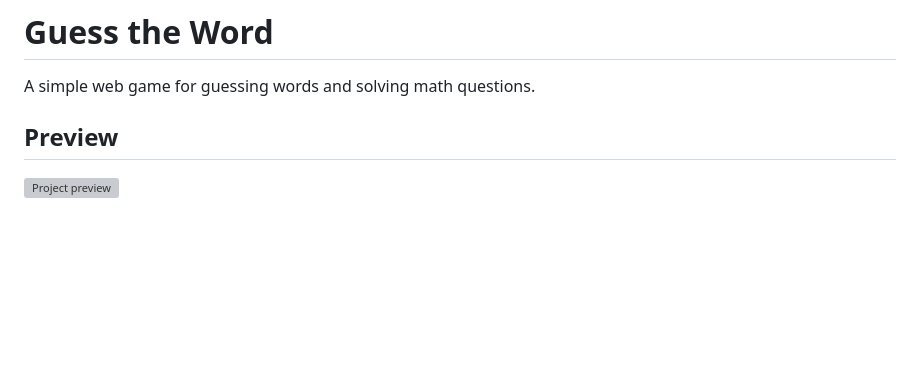
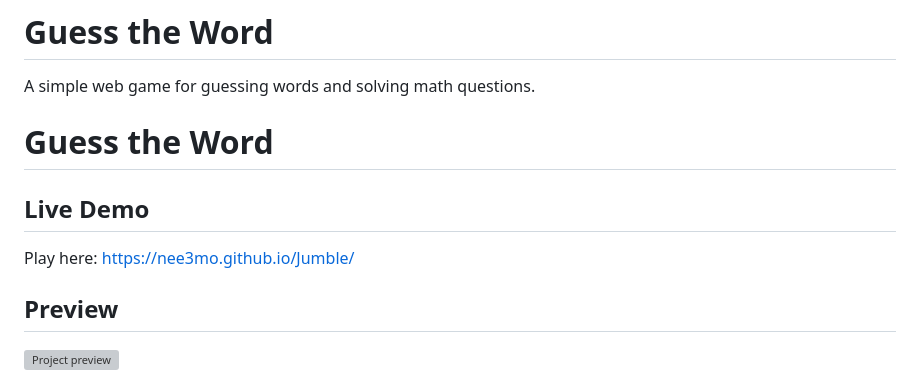
Before and after one commit to NEe3MO/Jumble, a Markdown page: README.md, the part around the change. Rendered like a GitHub page; blank space fills up the shorter version; grey boxes are pictures that could not be loaded.

Commit message:
Add live demo section to README
Added a live demo link to the README.

```diff
--- a/README.md
+++ b/README.md
@@ -1,6 +1,11 @@
 # Guess the Word
 
 A simple web game for guessing words and solving math questions.
+
+# Guess the Word
+
+  ## Live Demo
+  Play here: https://nee3mo.github.io/Jumble/
 
 ## Preview
 
```
